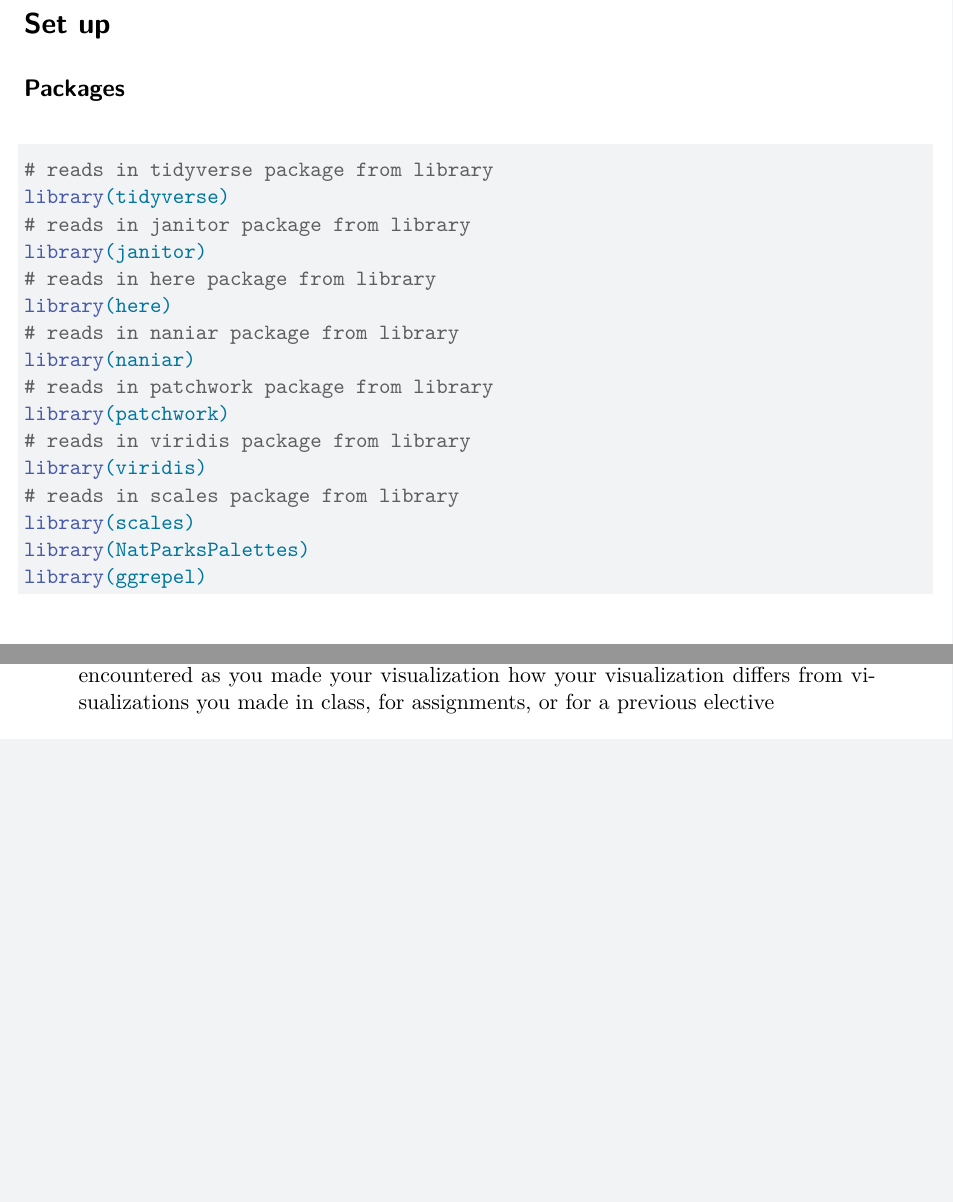
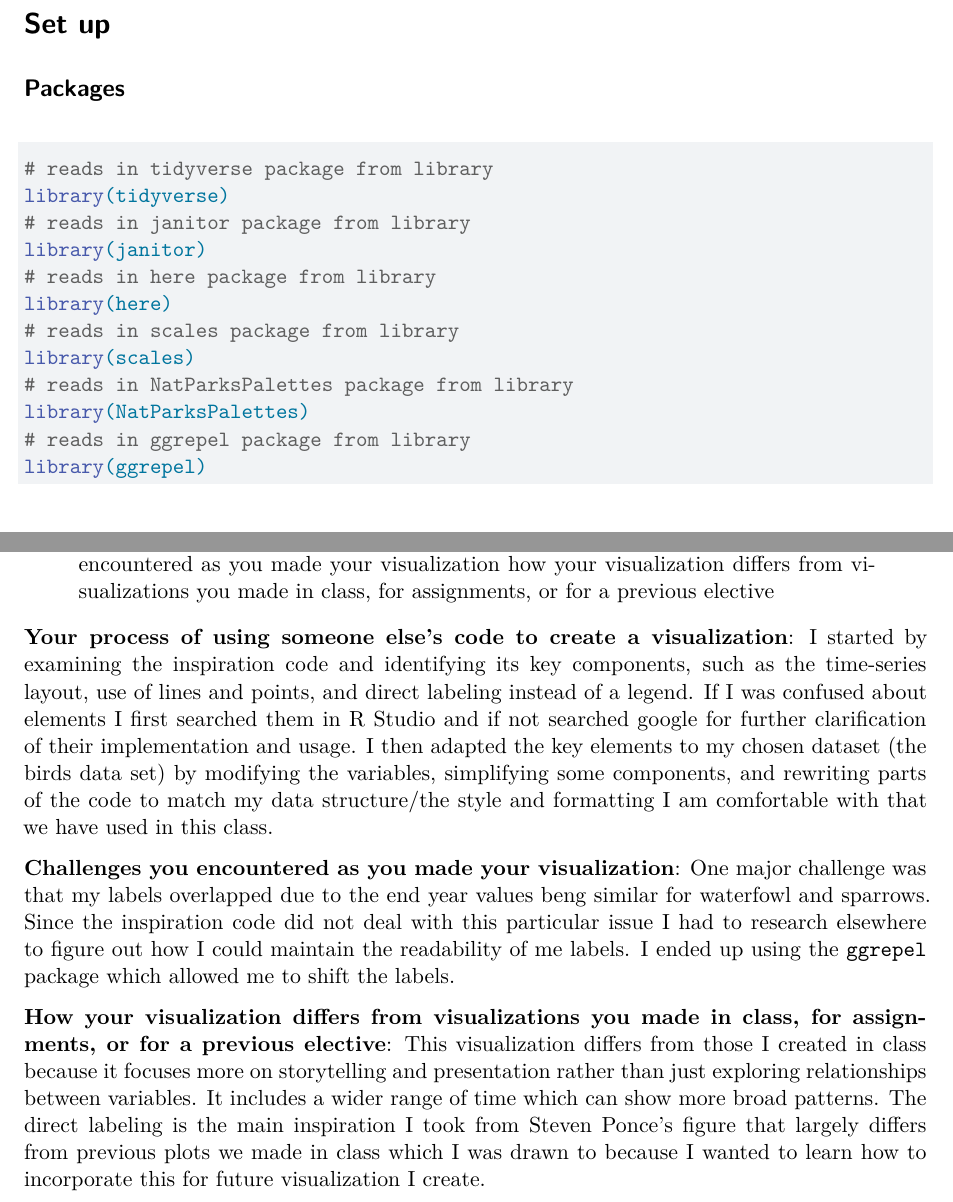
Before and after one commit to samantha-gibson05/intermediate-elective, a Quarto document (code/intermediate_elective.qmd): two parts of pages 1 and 5 of 5, joined at a grey line, cut so that both start at the same text, the shorter picture padded with empty space. Rendered offline with R 4.5, knitr and Pandoc in place of Quarto, then LaTeX, with nearby package versions; some code elsewhere in the file could not run offline; column names are cleaned by a stand-in for the janitor package.

Commit message:
Describing process

````diff
--- a/code/intermediate_elective.qmd
+++ b/code/intermediate_elective.qmd
@@ -20,15 +20,11 @@ library(tidyverse)
 library(janitor)
 # reads in here package from library
 library(here)
-# reads in naniar package from library
-library(naniar)
-# reads in patchwork package from library
-library(patchwork)
-# reads in viridis package from library
-library(viridis)
 # reads in scales package from library
 library(scales)
+# reads in NatParksPalettes package from library
 library(NatParksPalettes)
+# reads in ggrepel package from library
 library(ggrepel)
 ```
 ## Data
@@ -204,3 +200,9 @@ your process of using someone else’s code to create a visualization
 challenges you encountered as you made your visualization
 how your visualization differs from visualizations you made in class, for assignments, or for a previous elective
 :::
+**Your process of using someone else’s code to create a visualization**:
+I started by examining the inspiration code and identifying its key components, such as the time-series layout, use of lines and points, and direct labeling instead of a legend. If I was confused about elements I first searched them in R Studio and if not searched google for further clarification of their implementation and usage. I then adapted the key elements to my chosen dataset (the birds data set) by modifying the variables, simplifying some components, and rewriting parts of the code to match my data structure/the style and formatting I am comfortable with that we have used in this class.
+
+**Challenges you encountered as you made your visualization**: One major challenge was that my labels overlapped due to the end year values beng similar for waterfowl and sparrows. Since the inspiration code did not deal with this particular issue I had to research elsewhere to figure out how I could maintain the readability of me labels. I ended up using the `ggrepel` package which allowed me to shift the labels.
+
+**How your visualization differs from visualizations you made in class, for assignments, or for a previous elective**: This visualization differs from those I created in class because it focuses more on storytelling and presentation rather than just exploring relationships between variables. It includes a wider range of time which can show more broad patterns. The direct labeling is the main inspiration I took from Steven Ponce's figure that largely differs from previous plots we made in class which I was drawn to because I wanted to learn how to incorporate this for future visualization I create.
````
Also changed, not shown: code/intermediate_elective.pdf.
